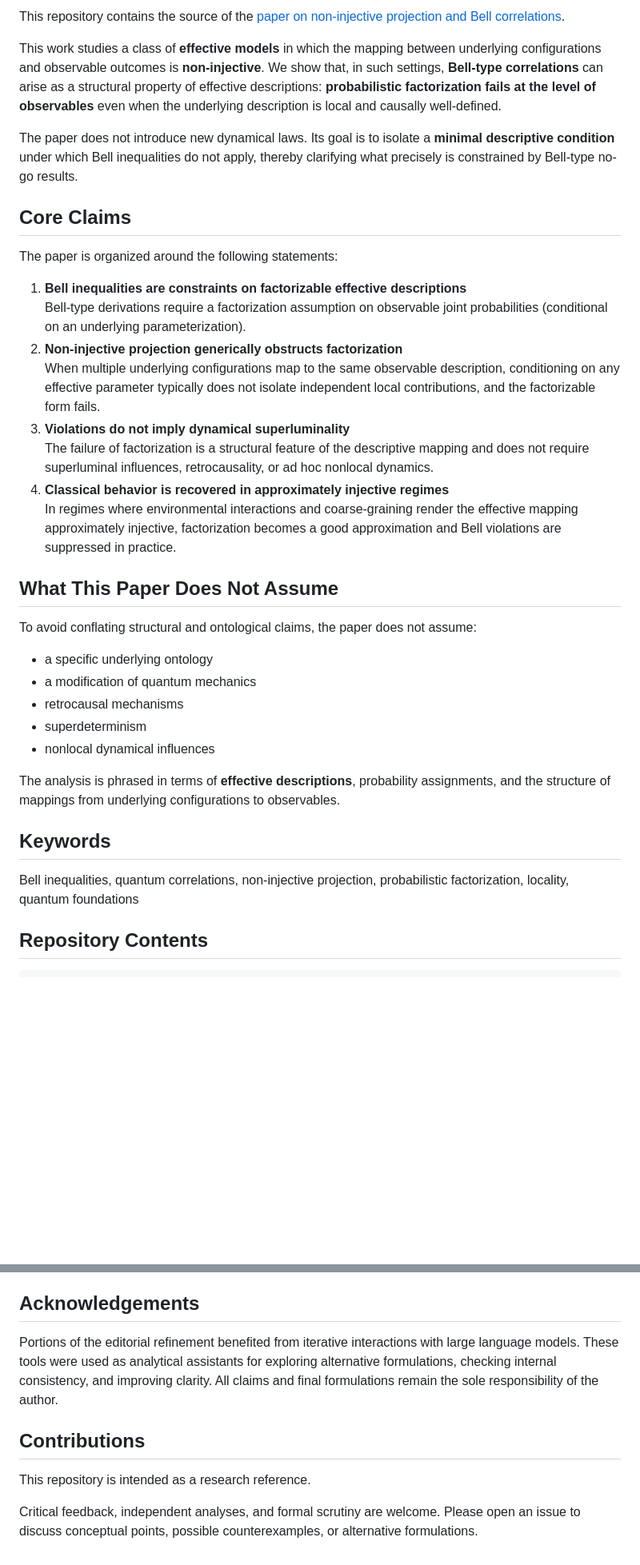
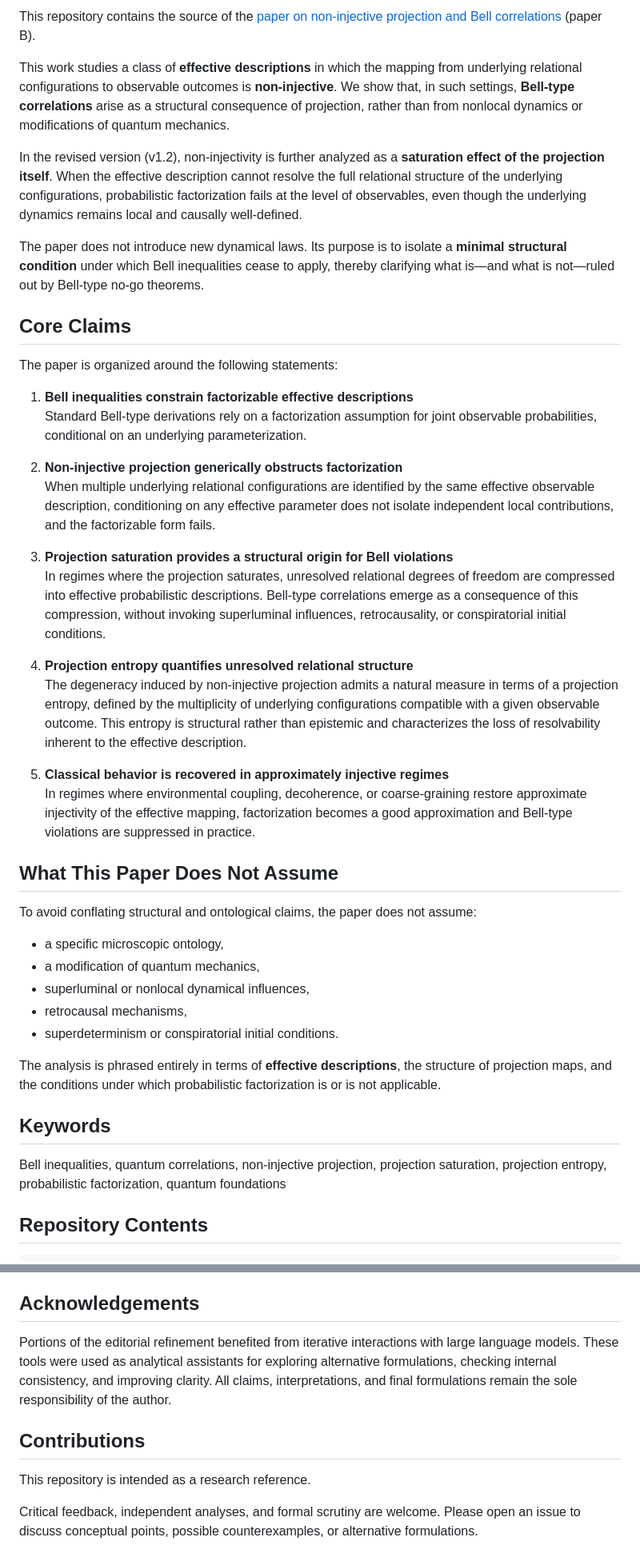
Before and after one commit to Cosmochrony/bell-paper, a Markdown page: README.md, 2 parts joined by grey strips. Shown at 80% size. Rendered like a GitHub page; blank space fills up the shorter version.

Commit message:
"Refine README to expand on projection entropy, saturation effects, and structural origins of Bell violations; improve clarity and reorganize key claims."

```diff
--- a/README.md
+++ b/README.md
@@ -1,46 +1,78 @@
-This repository contains the source of the [paper on non-injective projection and Bell correlations](pdf/Bell.pdf).
+This repository contains the source of the
+[paper on non-injective projection and Bell correlations](pdf/Bell.pdf)
+(paper B).
 
-This work studies a class of **effective models** in which the mapping between underlying configurations and observable
-outcomes is **non-injective**. We show that, in such settings, **Bell-type correlations** can arise as a structural
-property of effective descriptions: **probabilistic factorization fails at the level of observables** even when the
-underlying description is local and causally well-defined.
+This work studies a class of **effective descriptions** in which the mapping
+from underlying relational configurations to observable outcomes is
+**non-injective**.
+We show that, in such settings, **Bell-type correlations** arise as a structural
+consequence of projection, rather than from nonlocal dynamics or modifications
+of quantum mechanics.
 
-The paper does not introduce new dynamical laws. Its goal is to isolate a **minimal descriptive condition** under which
-Bell inequalities do not apply, thereby clarifying what precisely is constrained by Bell-type no-go results.
+In the revised version (v1.2), non-injectivity is further analyzed as a
+**saturation effect of the projection itself**.
+When the effective description cannot resolve the full relational structure of
+the underlying configurations, probabilistic factorization fails at the level
+of observables, even though the underlying dynamics remains local and
+causally well-defined.
+
+The paper does not introduce new dynamical laws.
+Its purpose is to isolate a **minimal structural condition** under which Bell
+inequalities cease to apply, thereby clarifying what is—and what is not—ruled
+out by Bell-type no-go theorems.
 
 ## Core Claims
 
 The paper is organized around the following statements:
 
-1. **Bell inequalities are constraints on factorizable effective descriptions**
-   Bell-type derivations require a factorization assumption on observable joint probabilities (conditional on an
-   underlying parameterization).
+1. **Bell inequalities constrain factorizable effective descriptions**
+   Standard Bell-type derivations rely on a factorization assumption for joint
+   observable probabilities, conditional on an underlying parameterization.
+
 2. **Non-injective projection generically obstructs factorization**
-   When multiple underlying configurations map to the same observable description, conditioning on any effective
-   parameter typically does not isolate independent local contributions, and the factorizable form fails.
-3. **Violations do not imply dynamical superluminality**
-   The failure of factorization is a structural feature of the descriptive mapping and does not require superluminal
-   influences, retrocausality, or ad hoc nonlocal dynamics.
-4. **Classical behavior is recovered in approximately injective regimes**
-   In regimes where environmental interactions and coarse-graining render the effective mapping approximately injective,
-   factorization becomes a good approximation and Bell violations are suppressed in practice.
+   When multiple underlying relational configurations are identified by the same
+   effective observable description, conditioning on any effective parameter
+   does not isolate independent local contributions, and the factorizable form
+   fails.
+
+3. **Projection saturation provides a structural origin for Bell violations**
+   In regimes where the projection saturates, unresolved relational degrees of
+   freedom are compressed into effective probabilistic descriptions.
+   Bell-type correlations emerge as a consequence of this compression, without
+   invoking superluminal influences, retrocausality, or conspiratorial initial
+   conditions.
+
+4. **Projection entropy quantifies unresolved relational structure**
+   The degeneracy induced by non-injective projection admits a natural measure in
+   terms of a projection entropy, defined by the multiplicity of underlying
+   configurations compatible with a given observable outcome.
+   This entropy is structural rather than epistemic and characterizes the loss of
+   resolvability inherent to the effective description.
+
+5. **Classical behavior is recovered in approximately injective regimes**
+   In regimes where environmental coupling, decoherence, or coarse-graining
+   restore approximate injectivity of the effective mapping, factorization
+   becomes a good approximation and Bell-type violations are suppressed in
+   practice.
 
 ## What This Paper Does Not Assume
 
 To avoid conflating structural and ontological claims, the paper does not assume:
 
-- a specific underlying ontology
-- a modification of quantum mechanics
-- retrocausal mechanisms
-- superdeterminism
-- nonlocal dynamical influences
+- a specific microscopic ontology,
+- a modification of quantum mechanics,
+- superluminal or nonlocal dynamical influences,
+- retrocausal mechanisms,
+- superdeterminism or conspiratorial initial conditions.
 
-The analysis is phrased in terms of **effective descriptions**, probability assignments, and the structure of mappings
-from underlying configurations to observables.
+The analysis is phrased entirely in terms of **effective descriptions**, the
+structure of projection maps, and the conditions under which probabilistic
+factorization is or is not applicable.
 
 ## Keywords
 
-Bell inequalities, quantum correlations, non-injective projection, probabilistic factorization, locality,
+Bell inequalities, quantum correlations, non-injective projection,
+projection saturation, projection entropy, probabilistic factorization,
 quantum foundations
 
 ## Repository Contents
@@ -67,13 +99,17 @@ If you reference this work, please cite:
 
 ## Acknowledgements
 
-Portions of the editorial refinement benefited from iterative interactions with large language models. These tools were
-used as analytical assistants for exploring alternative formulations, checking internal consistency, and improving
-clarity. All claims and final formulations remain the sole responsibility of the author.
+Portions of the editorial refinement benefited from iterative interactions with
+large language models.
+These tools were used as analytical assistants for exploring alternative
+formulations, checking internal consistency, and improving clarity.
+All claims, interpretations, and final formulations remain the sole
+responsibility of the author.
 
 ## Contributions
 
 This repository is intended as a research reference.
 
-Critical feedback, independent analyses, and formal scrutiny are welcome. Please open an issue to discuss conceptual
-points, possible counterexamples, or alternative formulations.
+Critical feedback, independent analyses, and formal scrutiny are welcome.
+Please open an issue to discuss conceptual points, possible counterexamples, or
+alternative formulations.
```
